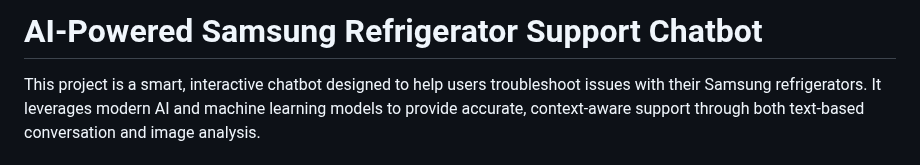
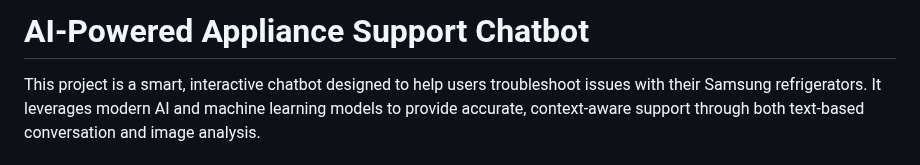
Before and after one commit to godwin1428/AI-Powered-Appliance-Support-Chatbot-, a Markdown page: README.md, the part around one of its changes. GitHub-like rendering.

```diff
--- a/README.md
+++ b/README.md
@@ -1,3 +1,3 @@
-# AI-Powered Samsung Refrigerator Support Chatbot
+# AI-Powered Appliance Support Chatbot
 
 This project is a smart, interactive chatbot designed to help users troubleshoot issues with their Samsung refrigerators. It leverages modern AI and machine learning models to provide accurate, context-aware support through both text-based conversation and image analysis.
```
Also changed, not shown: other parts of README.md (+0 -3 lines).
